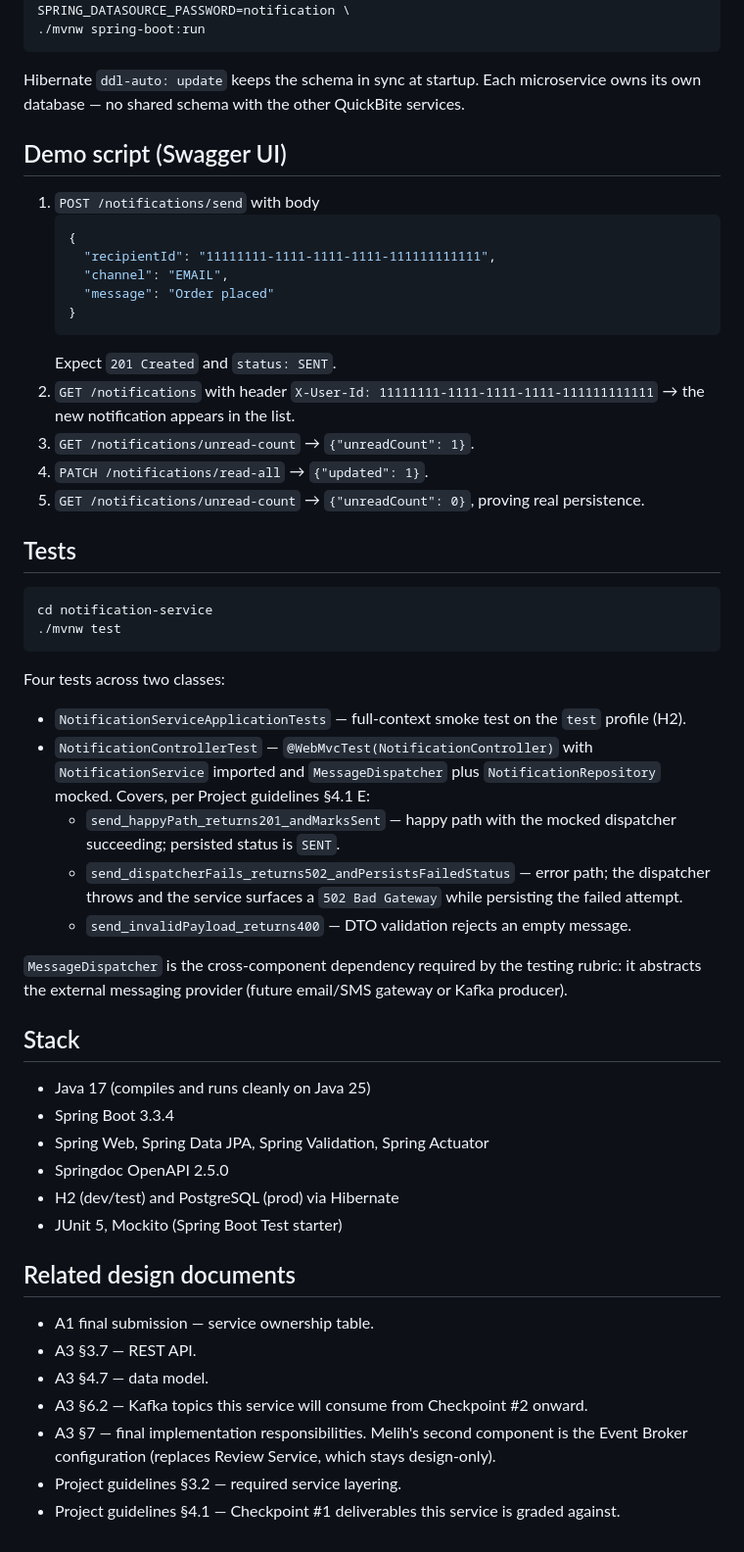
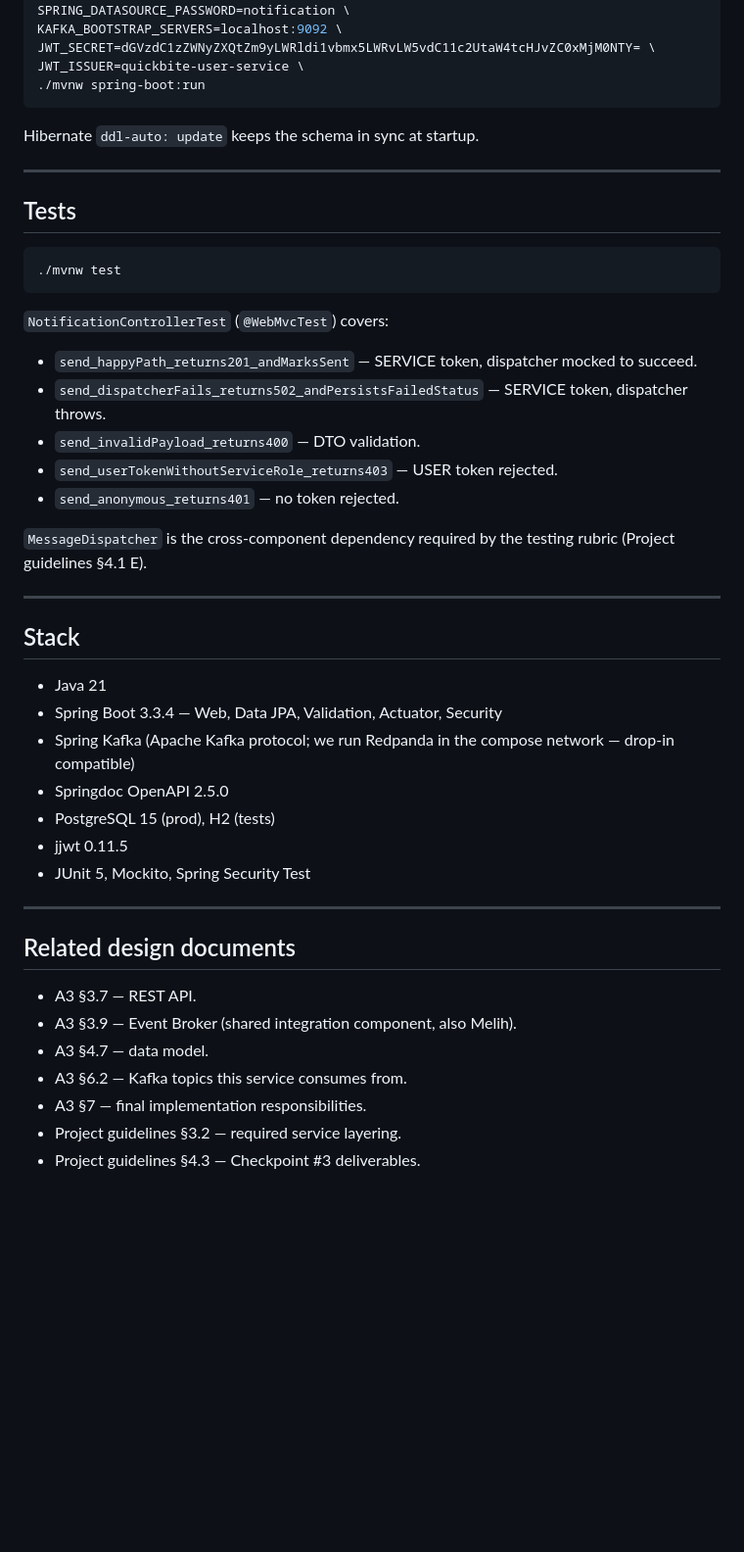
Before and after one commit to anup28kmr/esi, a Markdown page: notification-service/README.md, the part around one of its changes. Shown at 98% size. Drawn GitHub-style; blank space fills up the shorter version.

````diff
--- a/notification-service/README.md
+++ b/notification-service/README.md
@@ -148,77 +230,55 @@ SPRING_DATASOURCE_URL=jdbc:postgresql://localhost:5432/notification_db \
 SPRING_DATASOURCE_USERNAME=notification \
 SPRING_DATASOURCE_PASSWORD=notification \
+KAFKA_BOOTSTRAP_SERVERS=localhost:9092 \
+JWT_SECRET=dGVzdC1zZWNyZXQtZm9yLWRldi1vbmx5LWRvLW5vdC11c2UtaW4tcHJvZC0xMjM0NTY= \
+JWT_ISSUER=quickbite-user-service \
 ./mvnw spring-boot:run
 ```
 
 Hibernate `ddl-auto: update` keeps the schema in sync at startup.
-Each microservice owns its own database — no shared schema with
-the other QuickBite services.
 
-## Demo script (Swagger UI)
-
-1. `POST /notifications/send` with body
-   ```json
-   {
-     "recipientId": "11111111-1111-1111-1111-111111111111",
-     "channel": "EMAIL",
-     "message": "Order placed"
-   }
-   ```
-   Expect `201 Created` and `status: SENT`.
-2. `GET /notifications` with header
-   `X-User-Id: 11111111-1111-1111-1111-111111111111` →
-   the new notification appears in the list.
-3. `GET /notifications/unread-count` → `{"unreadCount": 1}`.
-4. `PATCH /notifications/read-all` → `{"updated": 1}`.
-5. `GET /notifications/unread-count` → `{"unreadCount": 0}`,
-   proving real persistence.
+---
 
 ## Tests
 
 ```bash
-cd notification-service
 ./mvnw test
 ```
 
-Four tests across two classes:
+`NotificationControllerTest` (`@WebMvcTest`) covers:
 
-- `NotificationServiceApplicationTests` — full-context smoke test
-  on the `test` profile (H2).
-- `NotificationControllerTest` — `@WebMvcTest(NotificationController)`
-  with `NotificationService` imported and `MessageDispatcher` plus
-  `NotificationRepository` mocked. Covers, per Project guidelines
-  §4.1 E:
-  - `send_happyPath_returns201_andMarksSent` — happy path with the
-    mocked dispatcher succeeding; persisted status is `SENT`.
-  - `send_dispatcherFails_returns502_andPersistsFailedStatus` —
-    error path; the dispatcher throws and the service surfaces a
-    `502 Bad Gateway` while persisting the failed attempt.
-  - `send_invalidPayload_returns400` — DTO validation rejects an
-    empty message.
+- `send_happyPath_returns201_andMarksSent` — SERVICE token, dispatcher
+  mocked to succeed.
+- `send_dispatcherFails_returns502_andPersistsFailedStatus` — SERVICE
+  token, dispatcher throws.
+- `send_invalidPayload_returns400` — DTO validation.
+- `send_userTokenWithoutServiceRole_returns403` — USER token rejected.
+- `send_anonymous_returns401` — no token rejected.
 
 `MessageDispatcher` is the cross-component dependency required by
-the testing rubric: it abstracts the external messaging provider
-(future email/SMS gateway or Kafka producer).
+the testing rubric (Project guidelines §4.1 E).
+
+---
 
 ## Stack
 
-- Java 17 (compiles and runs cleanly on Java 25)
-- Spring Boot 3.3.4
-- Spring Web, Spring Data JPA, Spring Validation, Spring Actuator
+- Java 21
+- Spring Boot 3.3.4 — Web, Data JPA, Validation, Actuator, Security
+- Spring Kafka (Apache Kafka protocol; we run Redpanda in the
+  compose network — drop-in compatible)
 - Springdoc OpenAPI 2.5.0
-- H2 (dev/test) and PostgreSQL (prod) via Hibernate
-- JUnit 5, Mockito (Spring Boot Test starter)
+- PostgreSQL 15 (prod), H2 (tests)
+- jjwt 0.11.5
+- JUnit 5, Mockito, Spring Security Test
+
+---
 
 ## Related design documents
 
-- A1 final submission — service ownership table.
 - A3 §3.7 — REST API.
+- A3 §3.9 — Event Broker (shared integration component, also Melih).
 - A3 §4.7 — data model.
-- A3 §6.2 — Kafka topics this service will consume from
-  Checkpoint #2 onward.
-- A3 §7 — final implementation responsibilities. Melih's second
-  component is the Event Broker configuration (replaces Review
-  Service, which stays design-only).
+- A3 §6.2 — Kafka topics this service consumes from.
+- A3 §7 — final implementation responsibilities.
 - Project guidelines §3.2 — required service layering.
-- Project guidelines §4.1 — Checkpoint #1 deliverables this
-  service is graded against.
+- Project guidelines §4.3 — Checkpoint #3 deliverables.
````
Also changed, not shown: other parts of notification-service/README.md (+180 -98 lines).
